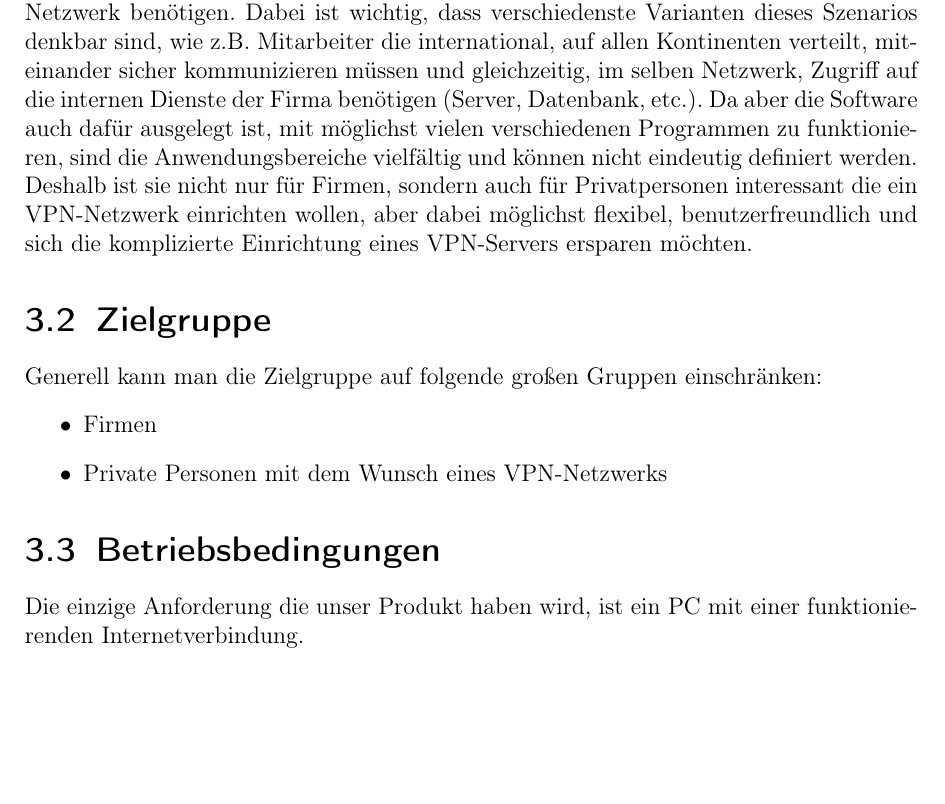
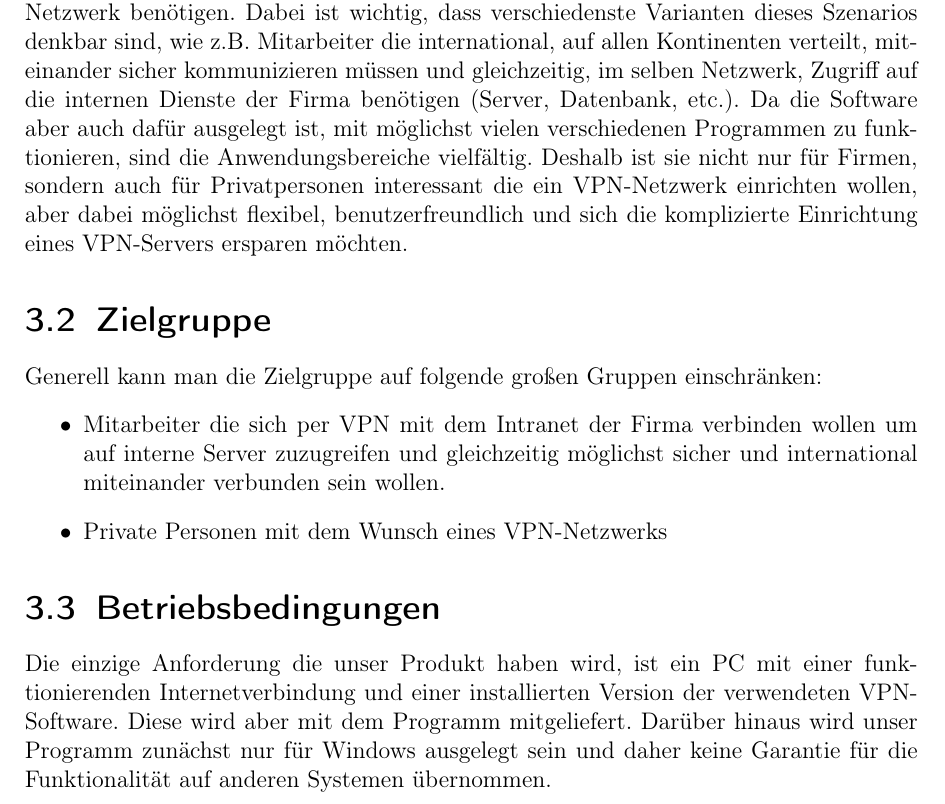
Before and after one commit to traxl/LYS_Docs, a LaTeX document (Pflichtenheft/LaTeX/Pflichtenheft.tex): part of page 5 of 15, cut so that both start at the same text, the shorter picture padded with empty space. Compiled offline with pdfLaTeX.

Commit message:
Pflichtenheft überarbeitet

```diff
--- a/Pflichtenheft/LaTeX/Pflichtenheft.tex
+++ b/Pflichtenheft/LaTeX/Pflichtenheft.tex
@@ -62,7 +62,7 @@
 \chapter{Produkteinsatz}
 
 	\section{Anwendungsbereiche}
-	 Die Software ist in erster Linie für Firmen gedacht die ein schnelles und einfaches VPN-Netzwerk benötigen. Dabei ist wichtig, dass verschiedenste Varianten dieses Szenarios denkbar sind, wie z.B. Mitarbeiter die international, auf allen Kontinenten verteilt, miteinander sicher kommunizieren müssen und gleichzeitig, im selben Netzwerk, Zugriff auf die internen Dienste der Firma benötigen (Server, Datenbank, etc.). Da aber die Software auch dafür ausgelegt ist, mit möglichst vielen verschiedenen Programmen zu funktionieren, sind die Anwendungsbereiche vielfältig und können nicht eindeutig definiert werden. Deshalb ist sie nicht nur für Firmen, sondern auch für Privatpersonen interessant die ein VPN-Netzwerk einrichten wollen, aber dabei möglichst flexibel, benutzerfreundlich und sich die komplizierte Einrichtung eines VPN-Servers ersparen möchten.
+	 Die Software ist in erster Linie für Firmen gedacht die ein schnelles und einfaches VPN-Netzwerk benötigen. Dabei ist wichtig, dass verschiedenste Varianten dieses Szenarios denkbar sind, wie z.B. Mitarbeiter die international, auf allen Kontinenten verteilt, miteinander sicher kommunizieren müssen und gleichzeitig, im selben Netzwerk, Zugriff auf die internen Dienste der Firma benötigen (Server, Datenbank, etc.). Da die Software aber auch dafür ausgelegt ist, mit möglichst vielen verschiedenen Programmen zu funktionieren, sind die Anwendungsbereiche vielfältig. Deshalb ist sie nicht nur für Firmen, sondern auch für Privatpersonen interessant die ein VPN-Netzwerk einrichten wollen, aber dabei möglichst flexibel, benutzerfreundlich und sich die komplizierte Einrichtung eines VPN-Servers ersparen möchten.
 
 
 
@@ -71,15 +71,12 @@
 
 	Generell kann man die Zielgruppe auf folgende großen Gruppen einschränken:
 	\begin{itemize}
-	\item Firmen
+	\item Mitarbeiter die sich per VPN mit dem Intranet der Firma verbinden wollen um auf interne Server zuzugreifen und gleichzeitig möglichst sicher und international miteinander verbunden sein wollen.
 	\item Private Personen mit dem Wunsch eines VPN-Netzwerks
 	\end{itemize}
 
-
-
-
 	\section{Betriebsbedingungen}
-	Die einzige Anforderung die unser Produkt haben wird, ist ein PC mit einer funktionierenden Internetverbindung.
+	Die einzige Anforderung die unser Produkt haben wird, ist ein PC mit einer funktionierenden Internetverbindung und einer installierten Version der verwendeten VPN-Software. Diese wird aber mit dem Programm mitgeliefert. Darüber hinaus wird unser Programm zunächst nur für Windows ausgelegt sein und daher keine Garantie für die Funktionalität auf anderen Systemen übernommen.
 
 \chapter{Produktumgebung}
 
```
Also changed, not shown: 1 other file.
